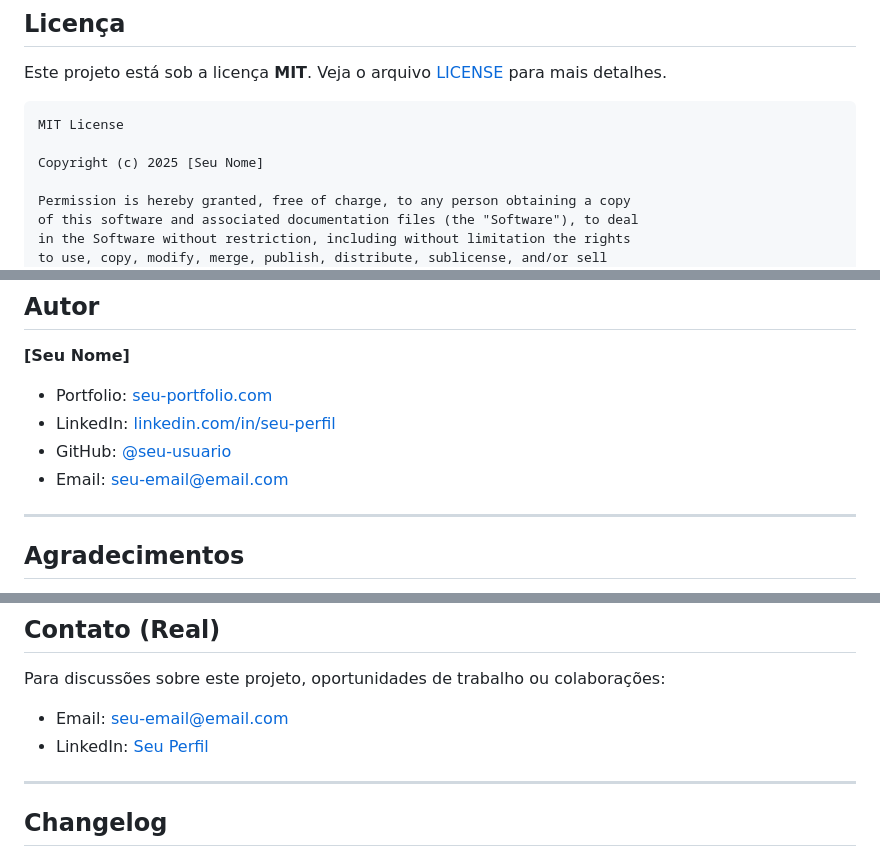
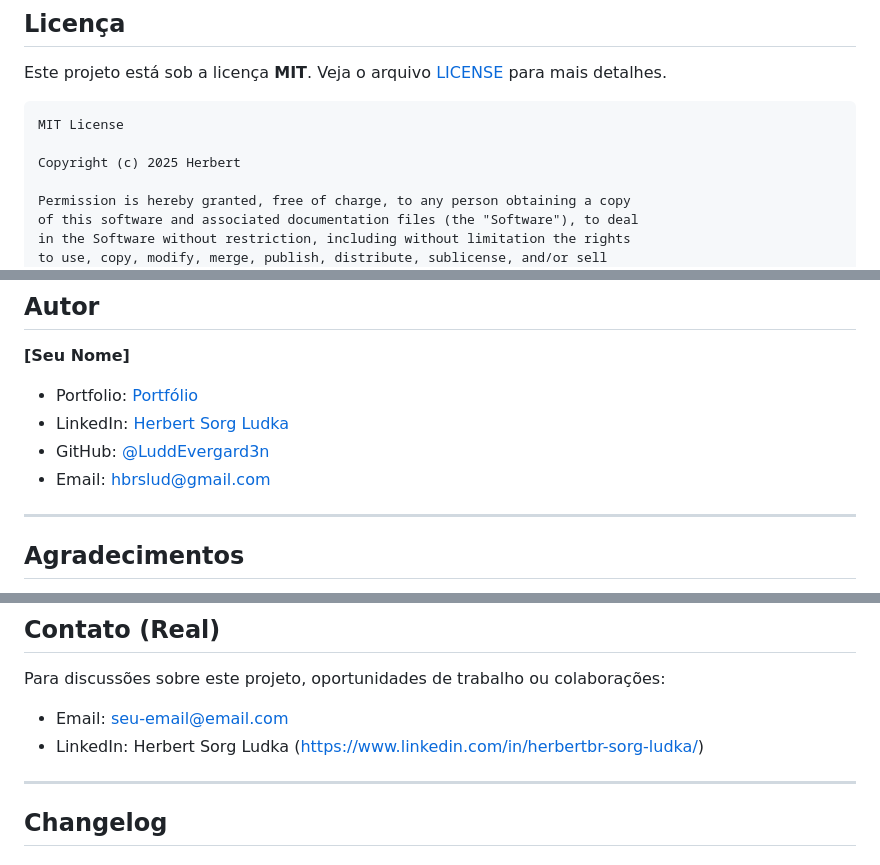
Before and after one commit to LuddEvergard3n/Landing-Advocacia, a Markdown page: README.md, 3 parts joined by grey strips. GitHub-like rendering.

````diff
--- a/README.md
+++ b/README.md
@@ -185,7 +185,7 @@ Este projeto está sob a licença **MIT**. Veja o arquivo [LICENSE](LICENSE) par
 ```
 MIT License
 
-Copyright (c) 2025 [Seu Nome]
+Copyright (c) 2025 Herbert
 
 Permission is hereby granted, free of charge, to any person obtaining a copy
 of this software and associated documentation files (the "Software"), to deal
@@ -230,10 +230,10 @@ Este projeto demonstra:
 
 **[Seu Nome]**
 
--  Portfolio: [seu-portfolio.com](https://seu-portfolio.com)
--  LinkedIn: [linkedin.com/in/seu-perfil](https://linkedin.com/in/seu-perfil)
--  GitHub: [@seu-usuario](https://github.com/seu-usuario)
--  Email: seu-email@email.com
+-  Portfolio: [Portfólio](https://luddevergard3n.github.io/Portifolio/)
+-  LinkedIn: [Herbert Sorg Ludka](https://www.linkedin.com/in/herbertbr-sorg-ludka/)
+-  GitHub: [@LuddEvergard3n](https://github.com/LuddEvergard3n)
+-  Email: hbrslud@gmail.com
 
 ---
 
@@ -268,7 +268,7 @@ Se você encontrou este projeto e está buscando serviços jurídicos reais, por
 Para discussões sobre este projeto, oportunidades de trabalho ou colaborações:
 
 -  Email: seu-email@email.com
--  LinkedIn: [Seu Perfil](https://linkedin.com/in/seu-perfil)
+-  LinkedIn: Herbert Sorg Ludka (https://www.linkedin.com/in/herbertbr-sorg-ludka/)
 
 ---
 
````
Also changed, not shown: other parts of README.md (+0 -7 lines).
